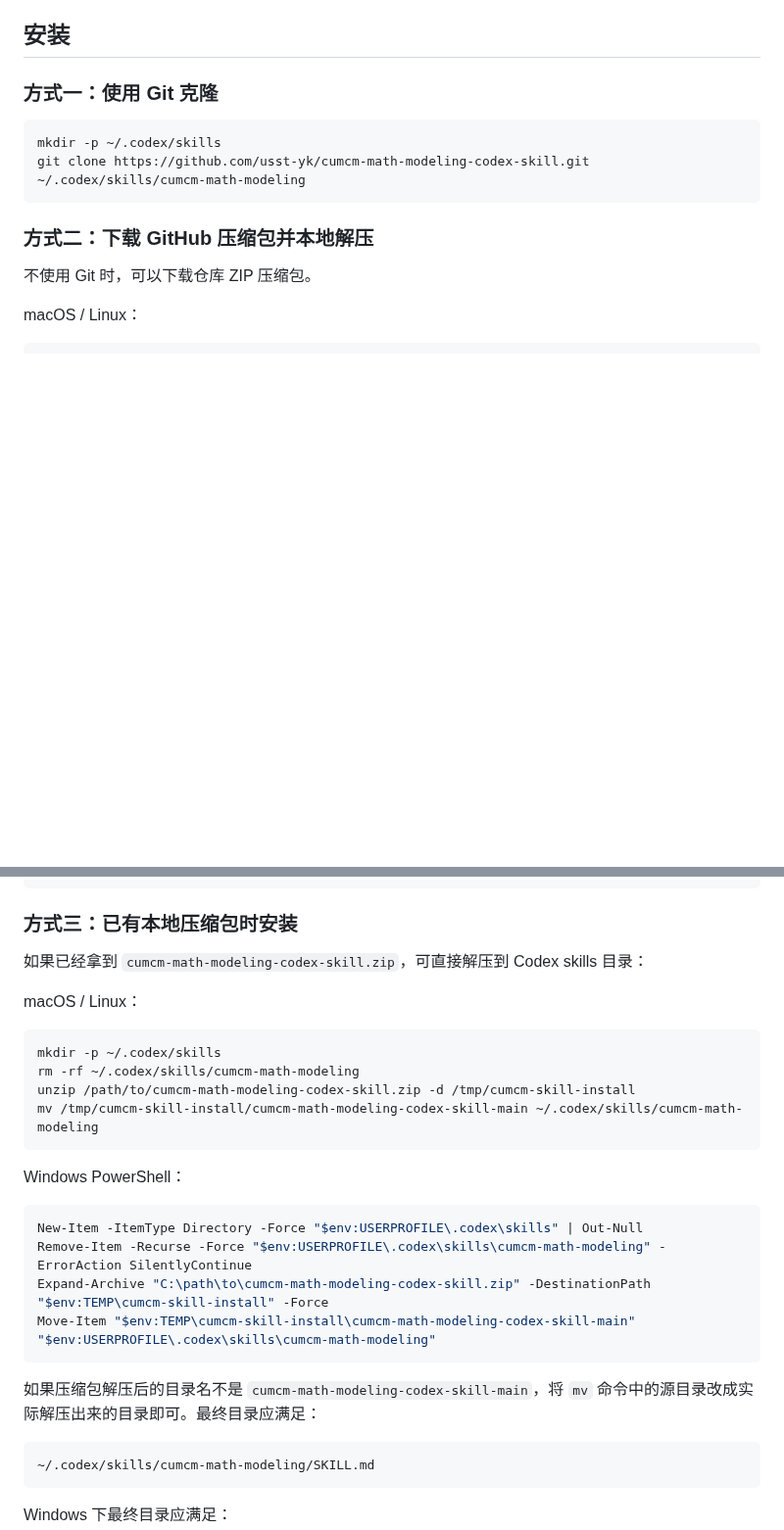
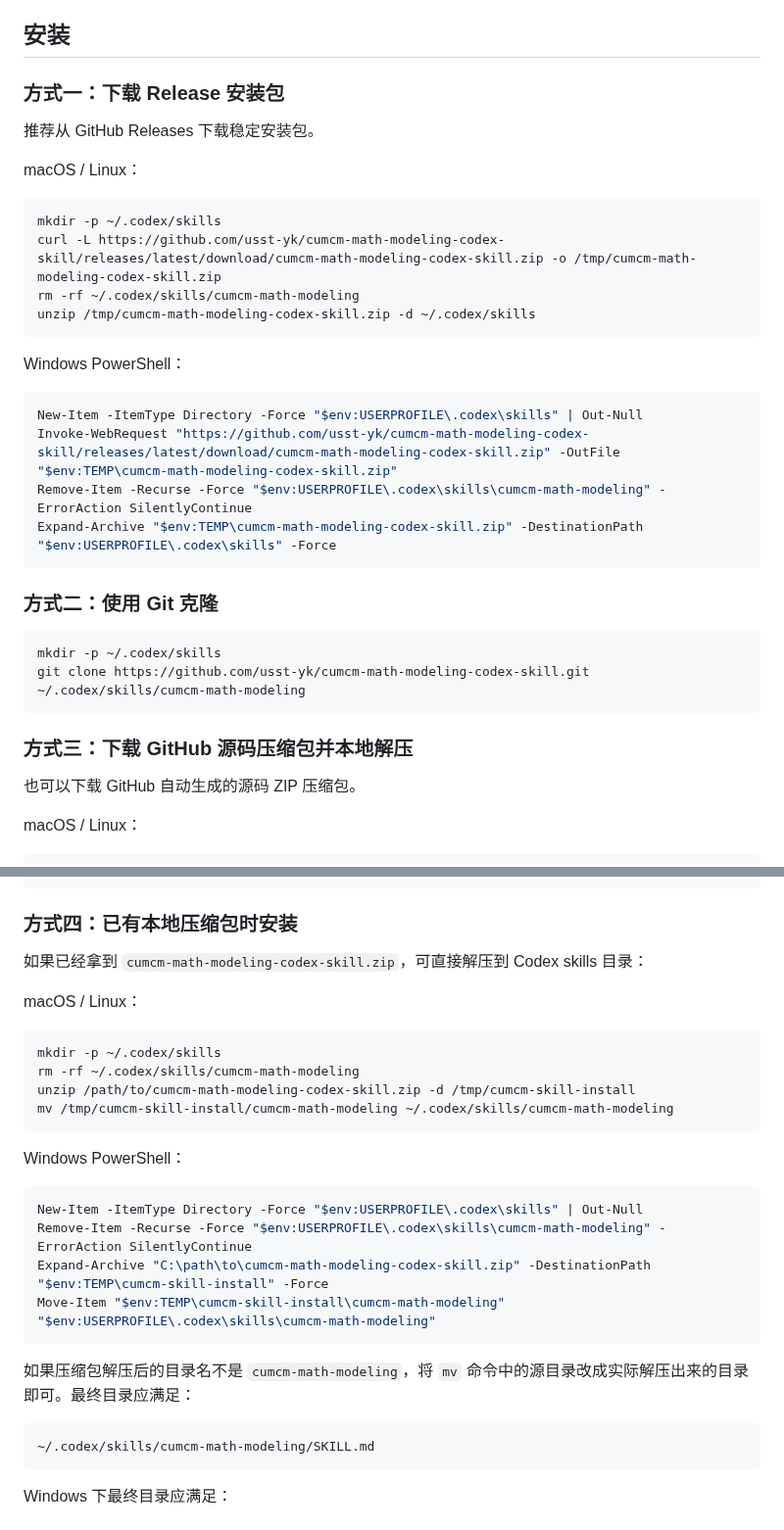
Before and after one commit to usst-yk/cumcm-math-modeling-codex-skill, a Markdown page: README.md, 2 parts joined by grey strips. Shown at 98% size. GitHub-like rendering; blank space fills up the shorter version.

Commit message:
Prefer release package installation

````diff
--- a/README.md
+++ b/README.md
@@ -13,16 +13,38 @@
 
 ## 安装
 
-### 方式一：使用 Git 克隆
+### 方式一：下载 Release 安装包
+
+推荐从 GitHub Releases 下载稳定安装包。
+
+macOS / Linux：
+
+```bash
+mkdir -p ~/.codex/skills
+curl -L https://github.com/usst-yk/cumcm-math-modeling-codex-skill/releases/latest/download/cumcm-math-modeling-codex-skill.zip -o /tmp/cumcm-math-modeling-codex-skill.zip
+rm -rf ~/.codex/skills/cumcm-math-modeling
+unzip /tmp/cumcm-math-modeling-codex-skill.zip -d ~/.codex/skills
+```
+
+Windows PowerShell：
+
+```powershell
+New-Item -ItemType Directory -Force "$env:USERPROFILE\.codex\skills" | Out-Null
+Invoke-WebRequest "https://github.com/usst-yk/cumcm-math-modeling-codex-skill/releases/latest/download/cumcm-math-modeling-codex-skill.zip" -OutFile "$env:TEMP\cumcm-math-modeling-codex-skill.zip"
+Remove-Item -Recurse -Force "$env:USERPROFILE\.codex\skills\cumcm-math-modeling" -ErrorAction SilentlyContinue
+Expand-Archive "$env:TEMP\cumcm-math-modeling-codex-skill.zip" -DestinationPath "$env:USERPROFILE\.codex\skills" -Force
+```
+
+### 方式二：使用 Git 克隆
 
 ```bash
 mkdir -p ~/.codex/skills
 git clone https://github.com/usst-yk/cumcm-math-modeling-codex-skill.git ~/.codex/skills/cumcm-math-modeling
 ```
 
-### 方式二：下载 GitHub 压缩包并本地解压
+### 方式三：下载 GitHub 源码压缩包并本地解压
 
-不使用 Git 时，可以下载仓库 ZIP 压缩包。
+也可以下载 GitHub 自动生成的源码 ZIP 压缩包。
 
 macOS / Linux：
 
@@ -44,7 +66,7 @@ Expand-Archive "$env:TEMP\cumcm-math-modeling-codex-skill.zip" -DestinationPath
 Move-Item "$env:TEMP\cumcm-skill-install\cumcm-math-modeling-codex-skill-main" "$env:USERPROFILE\.codex\skills\cumcm-math-modeling"
 ```
 
-### 方式三：已有本地压缩包时安装
+### 方式四：已有本地压缩包时安装
 
 如果已经拿到 `cumcm-math-modeling-codex-skill.zip`，可直接解压到 Codex skills 目录：
 
@@ -54,7 +76,7 @@ macOS / Linux：
 mkdir -p ~/.codex/skills
 rm -rf ~/.codex/skills/cumcm-math-modeling
 unzip /path/to/cumcm-math-modeling-codex-skill.zip -d /tmp/cumcm-skill-install
-mv /tmp/cumcm-skill-install/cumcm-math-modeling-codex-skill-main ~/.codex/skills/cumcm-math-modeling
+mv /tmp/cumcm-skill-install/cumcm-math-modeling ~/.codex/skills/cumcm-math-modeling
 ```
 
 Windows PowerShell：
@@ -63,10 +85,10 @@ Windows PowerShell：
 New-Item -ItemType Directory -Force "$env:USERPROFILE\.codex\skills" | Out-Null
 Remove-Item -Recurse -Force "$env:USERPROFILE\.codex\skills\cumcm-math-modeling" -ErrorAction SilentlyContinue
 Expand-Archive "C:\path\to\cumcm-math-modeling-codex-skill.zip" -DestinationPath "$env:TEMP\cumcm-skill-install" -Force
-Move-Item "$env:TEMP\cumcm-skill-install\cumcm-math-modeling-codex-skill-main" "$env:USERPROFILE\.codex\skills\cumcm-math-modeling"
+Move-Item "$env:TEMP\cumcm-skill-install\cumcm-math-modeling" "$env:USERPROFILE\.codex\skills\cumcm-math-modeling"
 ```
 
-如果压缩包解压后的目录名不是 `cumcm-math-modeling-codex-skill-main`，将 `mv` 命令中的源目录改成实际解压出来的目录即可。最终目录应满足：
+如果压缩包解压后的目录名不是 `cumcm-math-modeling`，将 `mv` 命令中的源目录改成实际解压出来的目录即可。最终目录应满足：
 
 ```text
 ~/.codex/skills/cumcm-math-modeling/SKILL.md
````
